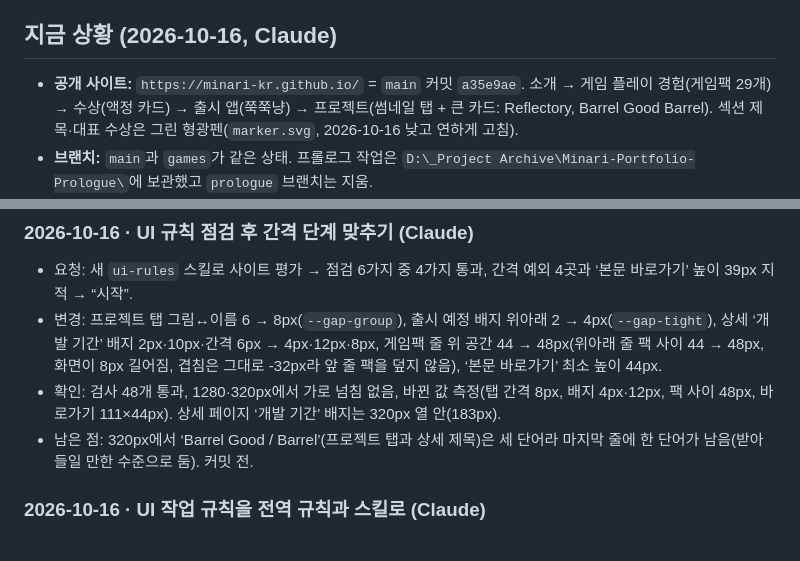
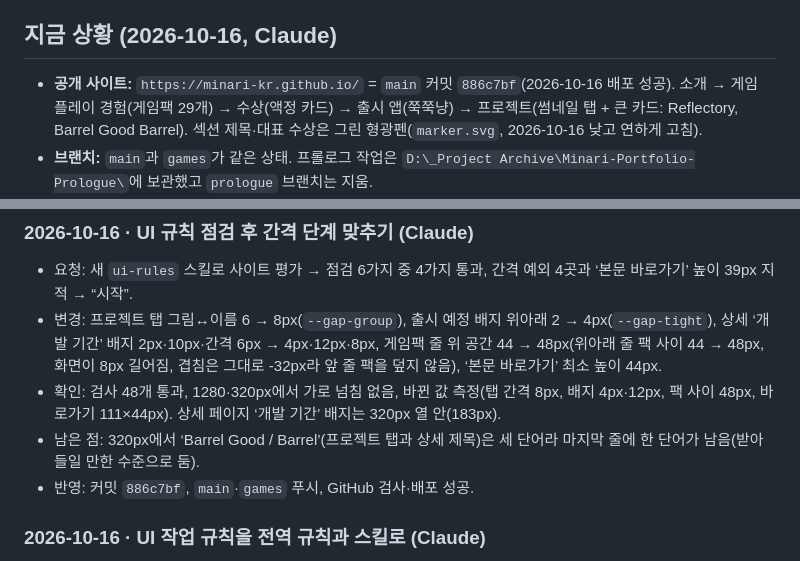
Before and after one commit to Minari-KR/Minari.github.io, a Markdown page: CHANGELOG.md, 2 parts joined by grey strips. GitHub-like rendering.

Commit message:
Log the spacing fix as deployed in the change log
Co-Authored-By: Claude Opus 5.5 <noreply@anthropic.com>

```diff
--- a/CHANGELOG.md
+++ b/CHANGELOG.md
@@ -4,7 +4,7 @@
 
 ## 지금 상황 (2026-10-16, Claude)
 
-- **공개 사이트:** `https://minari-kr.github.io/` = `main` 커밋 `a35e9ae`. 소개 → 게임 플레이 경험(게임팩 29개) → 수상(액정 카드) → 출시 앱(쭉쭉냥) → 프로젝트(썸네일 탭 + 큰 카드: Reflectory, Barrel Good Barrel). 섹션 제목·대표 수상은 그린 형광펜(`marker.svg`, 2026-10-16 낮고 연하게 고침).
+- **공개 사이트:** `https://minari-kr.github.io/` = `main` 커밋 `886c7bf`(2026-10-16 배포 성공). 소개 → 게임 플레이 경험(게임팩 29개) → 수상(액정 카드) → 출시 앱(쭉쭉냥) → 프로젝트(썸네일 탭 + 큰 카드: Reflectory, Barrel Good Barrel). 섹션 제목·대표 수상은 그린 형광펜(`marker.svg`, 2026-10-16 낮고 연하게 고침).
 - **브랜치:** `main`과 `games`가 같은 상태. 프롤로그 작업은 `D:\_Project Archive\Minari-Portfolio-Prologue\`에 보관했고 `prologue` 브랜치는 지움.
 - **게임 플레이 경험:** 29개 모두 이름·플랫폼·장르·플레이 시간 입력 끝, 업적 9개. 한 줄 평은 넣지 않기로 함(2026-10-16 사용자 결정).
 - **수상 섹션:** 2026-10-16 액정 카드 4장(시안 2번), 아이콘은 Nikoichu 1-bit(CC0) 책·트로피·왕관·보석, 네 카드 같은 모양. 지난 시안 21~40번(Codex 그림)은 `D:\GPT_생성물\이미지\2026-10-16_수상섹션_시안\`에 남아 있음.
@@ -21,7 +21,8 @@
 - 요청: 새 `ui-rules` 스킬로 사이트 평가 → 점검 6가지 중 4가지 통과, 간격 예외 4곳과 ‘본문 바로가기’ 높이 39px 지적 → “시작”.
 - 변경: 프로젝트 탭 그림↔이름 6 → 8px(`--gap-group`), 출시 예정 배지 위아래 2 → 4px(`--gap-tight`), 상세 ‘개발 기간’ 배지 2px·10px·간격 6px → 4px·12px·8px, 게임팩 줄 위 공간 44 → 48px(위아래 줄 팩 사이 44 → 48px, 화면이 8px 길어짐, 겹침은 그대로 -32px라 앞 줄 팩을 덮지 않음), ‘본문 바로가기’ 최소 높이 44px.
 - 확인: 검사 48개 통과, 1280·320px에서 가로 넘침 없음, 바뀐 값 측정(탭 간격 8px, 배지 4px·12px, 팩 사이 48px, 바로가기 111×44px). 상세 페이지 ‘개발 기간’ 배지는 320px 열 안(183px).
-- 남은 점: 320px에서 ‘Barrel Good / Barrel’(프로젝트 탭과 상세 제목)은 세 단어라 마지막 줄에 한 단어가 남음(받아들일 만한 수준으로 둠). 커밋 전.
+- 남은 점: 320px에서 ‘Barrel Good / Barrel’(프로젝트 탭과 상세 제목)은 세 단어라 마지막 줄에 한 단어가 남음(받아들일 만한 수준으로 둠).
+- 반영: 커밋 `886c7bf`, `main`·`games` 푸시, GitHub 검사·배포 성공.
 
 ### 2026-10-16 · UI 작업 규칙을 전역 규칙과 스킬로 (Claude)
 
```
